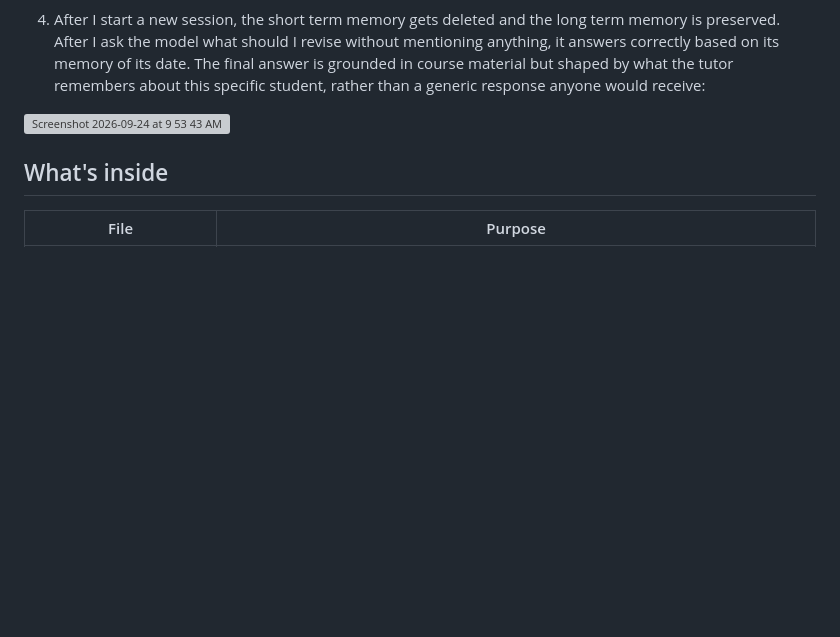
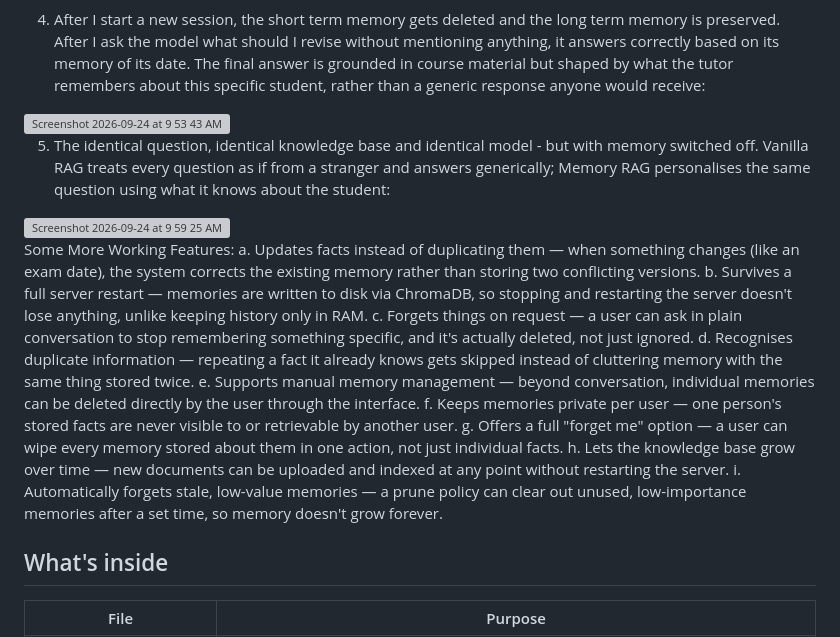
Before and after one commit to aryannnn07/memory_rag_cept, a Markdown page: README.md, the part around the change. Rendered like a GitHub page; blank space fills up the shorter version; grey boxes are pictures that could not be loaded.

Commit message:
Update README with memory features and explanations
Added new features and explanations regarding memory management and personalization in the system.

```diff
--- a/README.md
+++ b/README.md
@@ -18,20 +18,19 @@ Workflow Screenshots:
 4. After I start a new session, the short term memory gets deleted and the long term memory is preserved. After I ask the model what should I revise without mentioning anything, it answers correctly based on its memory of its date. The final answer is grounded in course material but shaped by what the tutor remembers about this specific student, rather than a generic response anyone would receive:
 <img width="1470" height="815" alt="Screenshot 2026-09-24 at 9 53 43 AM" src="https://github.com/user-attachments/assets/12733f9d-cb7c-463c-add7-802165fa391d" />
 
+5. The identical question, identical knowledge base and identical model - but with memory switched off. Vanilla RAG treats every question as if from a stranger and answers generically; Memory RAG personalises the same question using what it knows about the student:
+<img width="1469" height="803" alt="Screenshot 2026-09-24 at 9 59 25 AM" src="https://github.com/user-attachments/assets/2c72dbdc-14a3-451f-a736-78f35403210f" />
 
-
-
-
-
-
-
-
-
-
-
-
-
-
+Some More Working Features:
+a. Updates facts instead of duplicating them — when something changes (like an exam date), the system corrects the existing memory rather than storing two conflicting versions.
+b. Survives a full server restart — memories are written to disk via ChromaDB, so stopping and restarting the server doesn't lose anything, unlike keeping history only in RAM.
+c. Forgets things on request — a user can ask in plain conversation to stop remembering something specific, and it's actually deleted, not just ignored.
+d. Recognises duplicate information — repeating a fact it already knows gets skipped instead of cluttering memory with the same thing stored twice.
+e. Supports manual memory management — beyond conversation, individual memories can be deleted directly by the user through the interface.
+f. Keeps memories private per user — one person's stored facts are never visible to or retrievable by another user.
+g. Offers a full "forget me" option — a user can wipe every memory stored about them in one action, not just individual facts.
+h. Lets the knowledge base grow over time — new documents can be uploaded and indexed at any point without restarting the server.
+i. Automatically forgets stale, low-value memories — a prune policy can clear out unused, low-importance memories after a set time, so memory doesn't grow forever.
 
 
 ## What's inside
```
